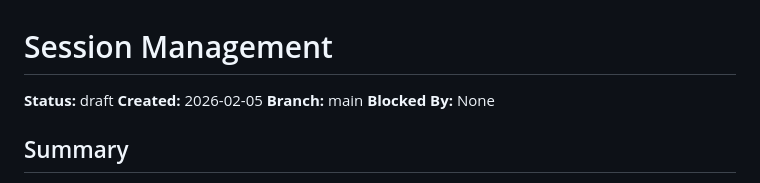
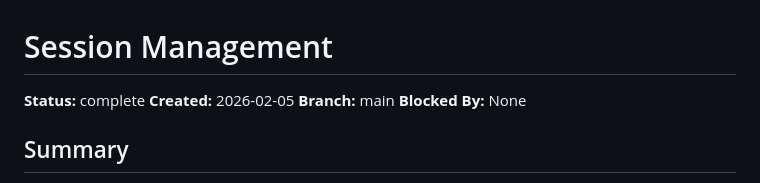
Before and after one commit to batzlerg/kinect-xr, a Markdown page: specs/005-SessionManagement.md, the part around one of its changes. Rendered like a GitHub page.

Commit message:
docs(005-SessionManagement): mark spec complete
All 7 milestones delivered, all acceptance criteria met.

Generated with [Claude Code](https://claude.ai/code)

```diff
--- a/specs/005-SessionManagement.md
+++ b/specs/005-SessionManagement.md
@@ -1,6 +1,6 @@
 # Session Management
 
-**Status:** draft
+**Status:** complete
 **Created:** 2026-02-05
 **Branch:** main
 **Blocked By:** None
```
Also changed, not shown: other parts of specs/005-SessionManagement.md (+21 -21 lines).
